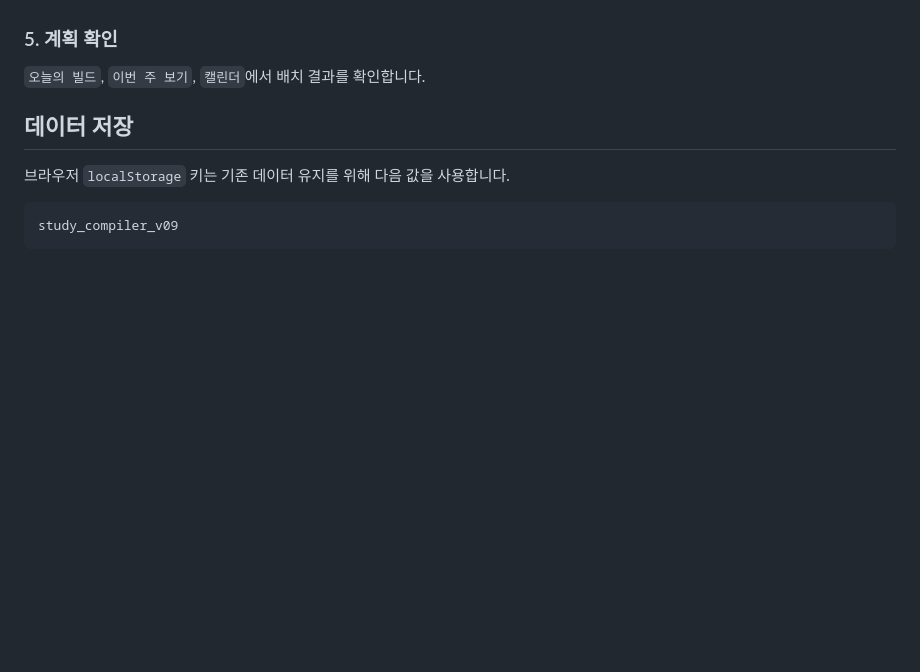
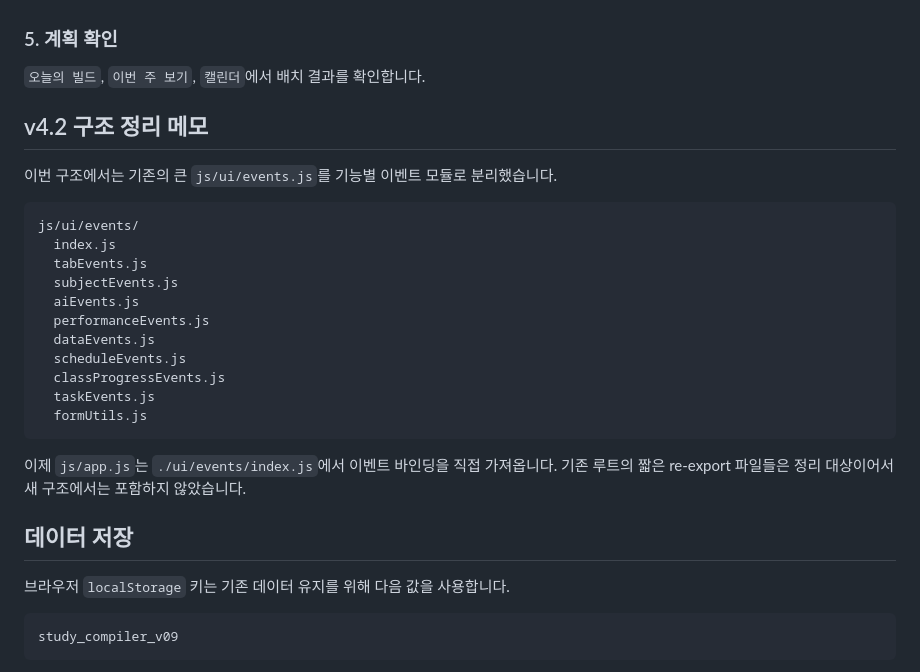
Before and after one commit to sea-anemone17/StudyCompiler, a Markdown page: README.md, the part around the change. Rendered like a GitHub page; blank space fills up the shorter version.

````diff
--- a/README.md
+++ b/README.md
@@ -72,6 +72,27 @@ Study Compiler v4는 단순히 “시험범위 입력 → D-day 분배”만 하
 
 `오늘의 빌드`, `이번 주 보기`, `캘린더`에서 배치 결과를 확인합니다.
 
+
+## v4.2 구조 정리 메모
+
+이번 구조에서는 기존의 큰 `js/ui/events.js`를 기능별 이벤트 모듈로 분리했습니다.
+
+```txt
+js/ui/events/
+  index.js
+  tabEvents.js
+  subjectEvents.js
+  aiEvents.js
+  performanceEvents.js
+  dataEvents.js
+  scheduleEvents.js
+  classProgressEvents.js
+  taskEvents.js
+  formUtils.js
+```
+
+이제 `js/app.js`는 `./ui/events/index.js`에서 이벤트 바인딩을 직접 가져옵니다. 기존 루트의 짧은 re-export 파일들은 정리 대상이어서 새 구조에서는 포함하지 않았습니다.
+
 ## 데이터 저장
 
 브라우저 `localStorage` 키는 기존 데이터 유지를 위해 다음 값을 사용합니다.
````
Also changed, not shown: PROJECT_INDEX.md (+111 -39 lines), REFACTOR_GUIDE.md (added, +90 -0 lines).
